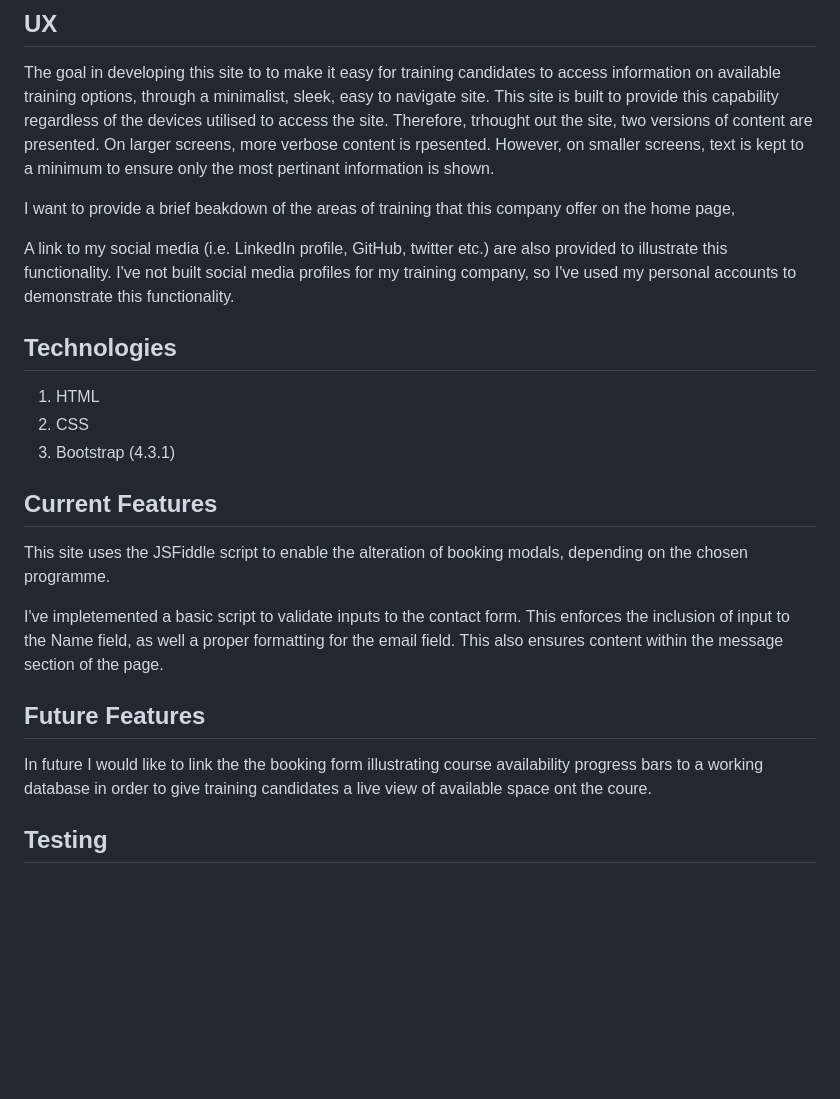
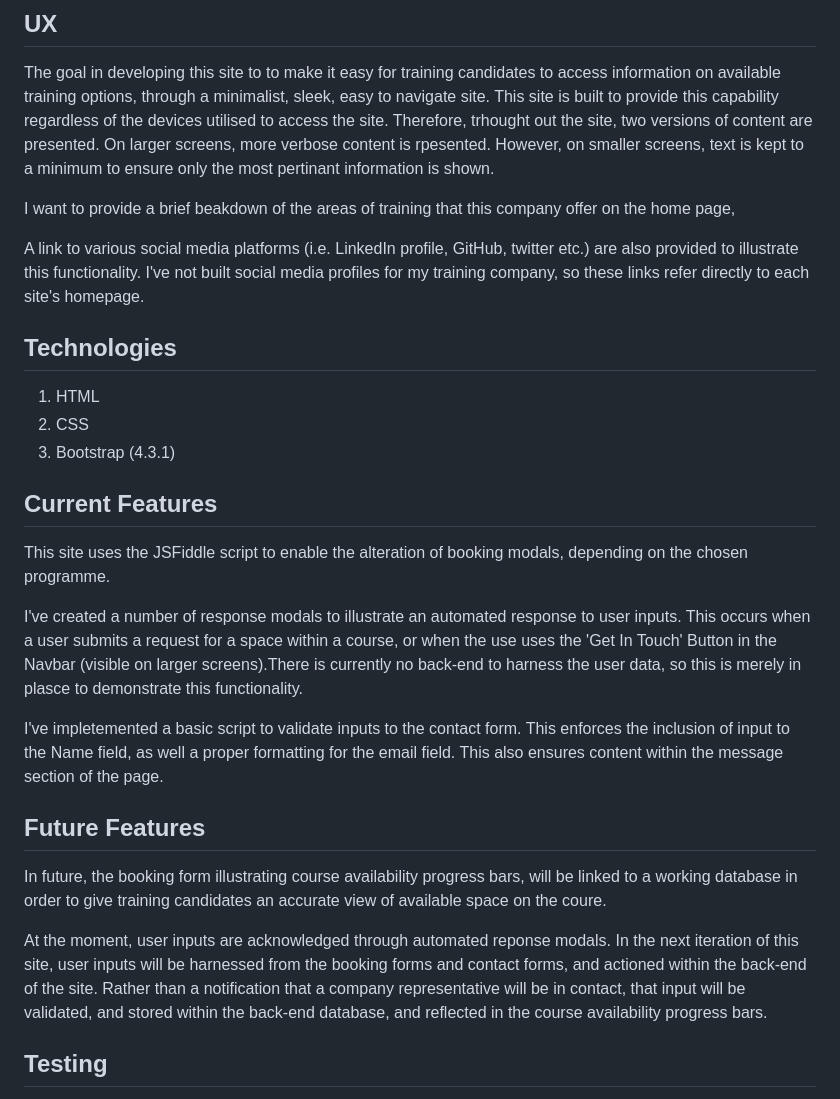
Before and after one commit to damien-meere/frontend-milestone, a Markdown page: README.md, the part around the change. Drawn GitHub-style; blank space fills up the shorter version.

```diff
--- a/README.md
+++ b/README.md
@@ -16,8 +16,8 @@ On larger screens, more verbose content is rpesented. However, on smaller screen
 
 I want to provide a brief beakdown of the areas of training that this company offer on the home page,
 
-A link to my social media (i.e. LinkedIn profile, GitHub, twitter etc.) are also provided to illustrate this functionality. I've not built social media profiles for my training company,
-so I've used my personal accounts to demonstrate this functionality.
+A link to various social media platforms (i.e. LinkedIn profile, GitHub, twitter etc.) are also provided to illustrate this functionality. I've not built social media profiles for my training company,
+so these links refer directly to each site's homepage.
 
 ## Technologies
 1. HTML
@@ -27,11 +27,18 @@ so I've used my personal accounts to demonstrate this functionality.
 ## Current Features
 This site uses the JSFiddle script to enable the alteration of booking modals, depending on the chosen programme.
 
+I've created a number of response modals to illustrate an automated response to user inputs. This occurs when a user submits a request for a space within a course, or when the use uses the 'Get In Touch' Button
+in the Navbar (visible on larger screens).There is currently no back-end to harness the user data, so this is merely in plasce to demonstrate this functionality.
+
 I've impletemented a basic script to validate inputs to the contact form. This enforces the inclusion of input to the Name field, as well a proper formatting for the email field.
 This also ensures content within the message section of the page.
 
 ## Future Features
-In future I would like to link the the booking form illustrating course availability progress bars to a working database in order to give training candidates a live view of available space ont the coure.
+In future, the booking form illustrating course availability progress bars, will be linked to a working database in order to give training candidates an accurate view of available space on the coure.
+
+At the moment, user inputs are acknowledged through automated reponse modals. In the next iteration of this site, user inputs will be harnessed from the booking forms and contact forms, and actioned within
+the back-end of the site. Rather than a notification that a company representative will be in contact, that input will be validated, and stored within the back-end database, and reflected in the
+course availability progress bars.
 
 ## Testing
 All links will open in a new tab using 'target="_blank"'.  All links have been manually tested to ensure that they are pointing to the correct destination.
```
Also changed, not shown: images/video_jumbo.jpg (added), 7 other files.
